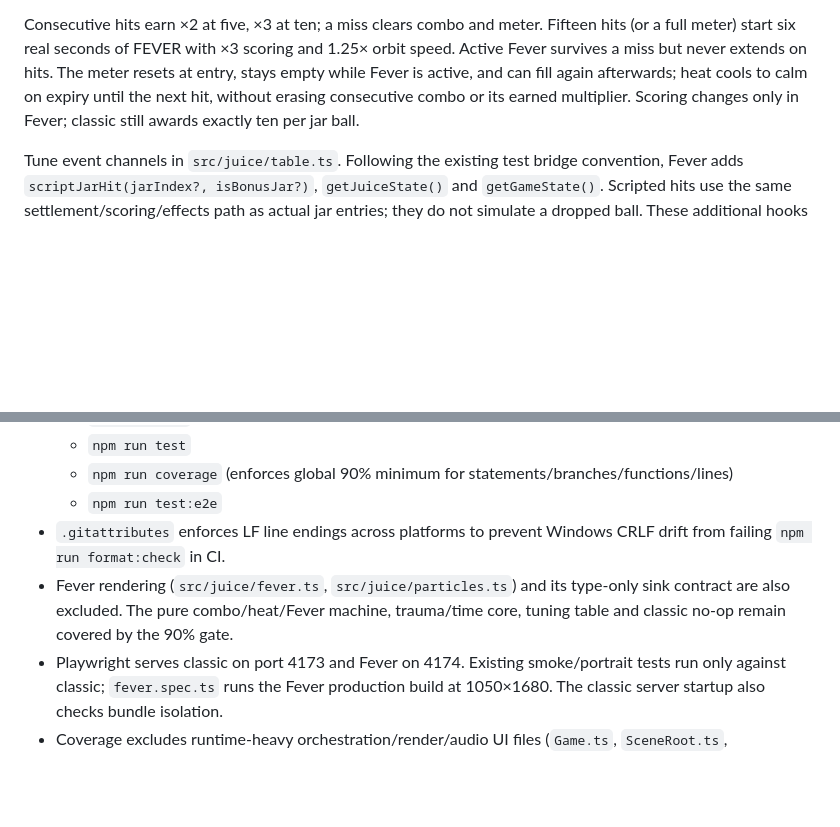
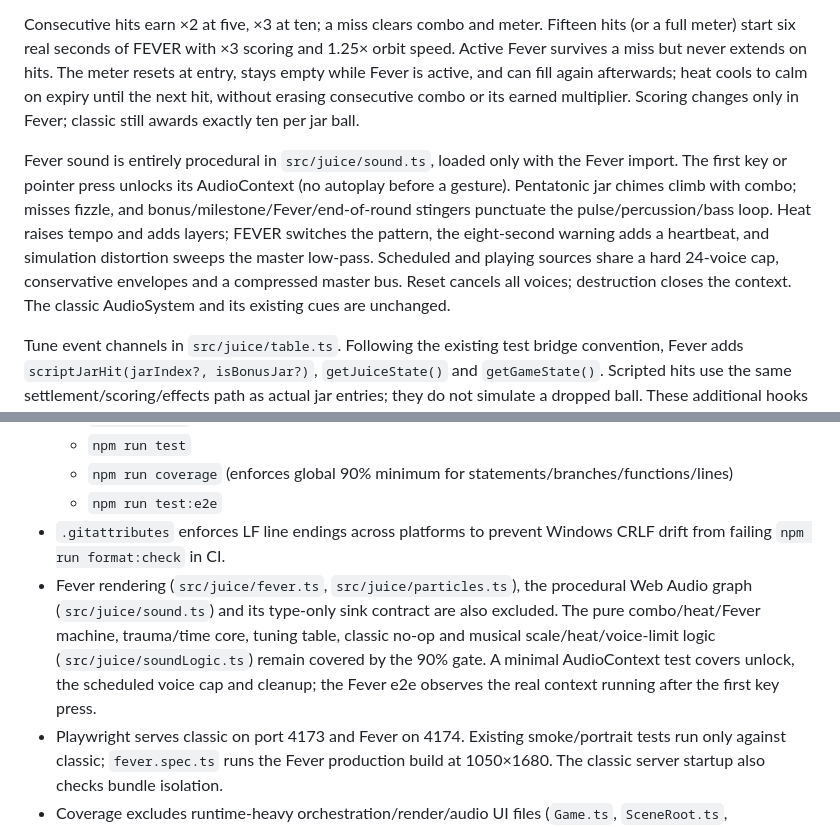
Before and after one commit to jamiely/fast-drop, a Markdown page: README.md, 2 parts joined by grey strips. Rendered like a GitHub page; blank space fills up the shorter version.

```diff
--- a/README.md
+++ b/README.md
@@ -102,6 +102,8 @@ Fever adds bounded camera trauma, simulation-only hit-stop/slow-mo (at least 0.2
 
 Consecutive hits earn ×2 at five, ×3 at ten; a miss clears combo and meter. Fifteen hits (or a full meter) start six real seconds of FEVER with ×3 scoring and 1.25× orbit speed. Active Fever survives a miss but never extends on hits. The meter resets at entry, stays empty while Fever is active, and can fill again afterwards; heat cools to calm on expiry until the next hit, without erasing consecutive combo or its earned multiplier. Scoring changes only in Fever; classic still awards exactly ten per jar ball.
 
+Fever sound is entirely procedural in `src/juice/sound.ts`, loaded only with the Fever import. The first key or pointer press unlocks its AudioContext (no autoplay before a gesture). Pentatonic jar chimes climb with combo; misses fizzle, and bonus/milestone/Fever/end-of-round stingers punctuate the pulse/percussion/bass loop. Heat raises tempo and adds layers; FEVER switches the pattern, the eight-second warning adds a heartbeat, and simulation distortion sweeps the master low-pass. Scheduled and playing sources share a hard 24-voice cap, conservative envelopes and a compressed master bus. Reset cancels all voices; destruction closes the context. The classic AudioSystem and its existing cues are unchanged.
+
 Tune event channels in `src/juice/table.ts`. Following the existing test bridge convention, Fever adds `scriptJarHit(jarIndex?, isBonusJar?)`, `getJuiceState()` and `getGameState()`. Scripted hits use the same settlement/scoring/effects path as actual jar entries; they do not simulate a dropped ball. These additional hooks are absent from classic.
 
 ## Desktop window, fullscreen and vertical monitors
@@ -138,7 +140,7 @@ To reduce flakiness in CI, Playwright also runs with `1` worker and `1` retry wh
   - `npm run coverage` (enforces global 90% minimum for statements/branches/functions/lines)
   - `npm run test:e2e`
 - `.gitattributes` enforces LF line endings across platforms to prevent Windows CRLF drift from failing `npm run format:check` in CI.
-- Fever rendering (`src/juice/fever.ts`, `src/juice/particles.ts`) and its type-only sink contract are also excluded. The pure combo/heat/Fever machine, trauma/time core, tuning table and classic no-op remain covered by the 90% gate.
+- Fever rendering (`src/juice/fever.ts`, `src/juice/particles.ts`), the procedural Web Audio graph (`src/juice/sound.ts`) and its type-only sink contract are also excluded. The pure combo/heat/Fever machine, trauma/time core, tuning table, classic no-op and musical scale/heat/voice-limit logic (`src/juice/soundLogic.ts`) remain covered by the 90% gate. A minimal AudioContext test covers unlock, the scheduled voice cap and cleanup; the Fever e2e observes the real context running after the first key press.
 - Playwright serves classic on port 4173 and Fever on 4174. Existing smoke/portrait tests run only against classic; `fever.spec.ts` runs the Fever production build at 1050×1680. The classic server startup also checks bundle isolation.
 - Coverage excludes runtime-heavy orchestration/render/audio UI files (`Game.ts`, `SceneRoot.ts`, `scene/lighting.ts`, `ui/debugMenu.ts`, `systems/AudioSystem.ts`, `systems/OrbitSystem.ts`, `ui/hud.ts`, `entities/StatusDisplay.ts`, `entities/ArcadeShell.ts`, `stories/**`) and pure type-only modules from threshold accounting so the 90% gate targets deterministic unit-testable logic.
 
```
Also changed, not shown: docs/history/2026-11-25-211545-fever-sound/fever.png (added), docs/history/2026-11-25-211545-fever-sound/warm.png (added), 7 other files.
